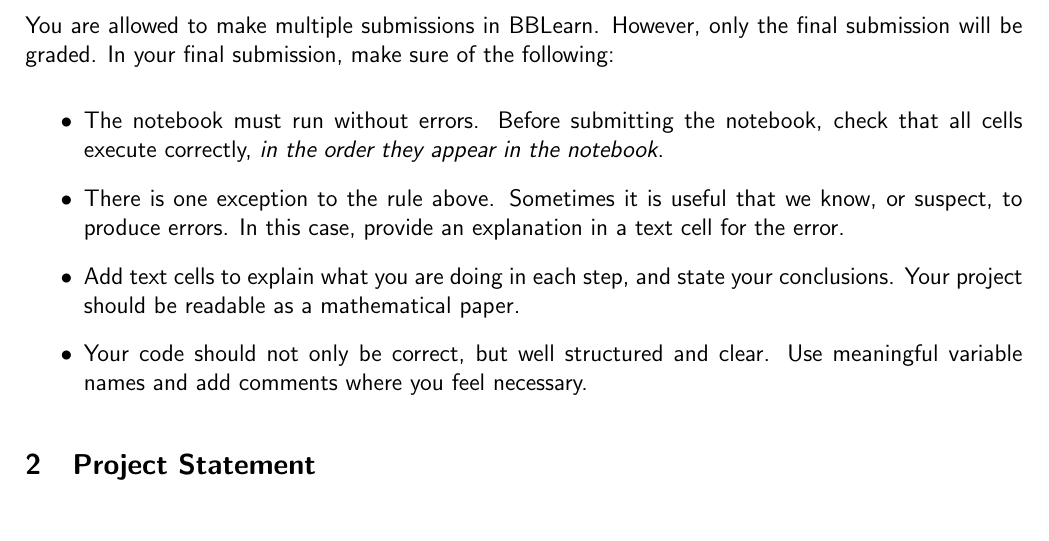
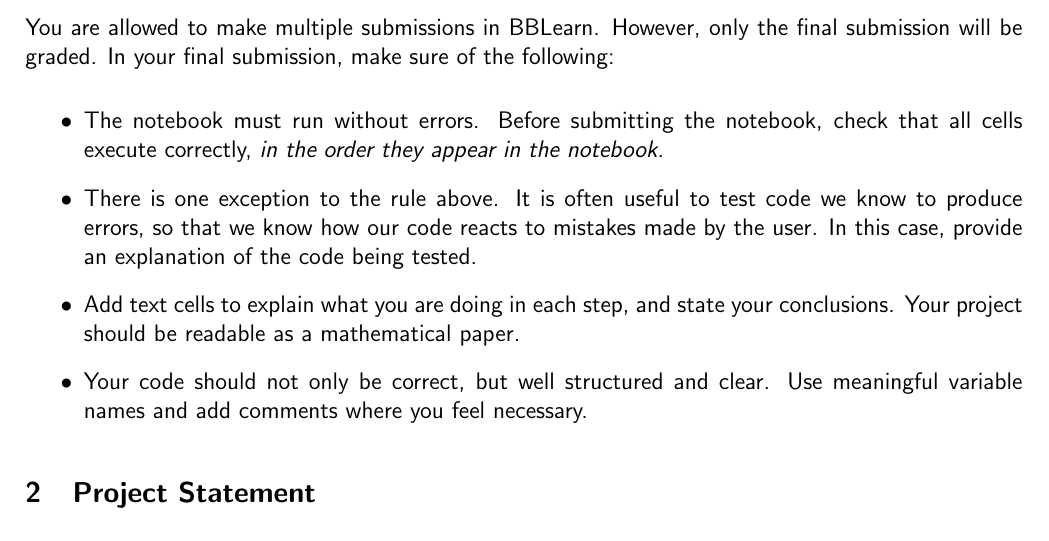
Before and after one commit to lfmartins/introduction-to-computational-mathematics, a LaTeX document (docs/projects/project-01.tex): part of page 1 of 3, cut so that both start at the same text. Compiled offline with pdfLaTeX.

Commit message:
Update project 1

```diff
--- a/docs/projects/project-01.tex
+++ b/docs/projects/project-01.tex
@@ -22,7 +22,7 @@ You are allowed to make multiple submissions in BBLearn. However, only the final
 
 \begin{itemize}
 \item The notebook must run without errors. Before submitting the notebook, check that all cells execute correctly, \emph{in the order they appear in the notebook}.
-\item There is one exception to the rule above. Sometimes it is useful that we know, or suspect, to produce errors. In this case, provide an explanation in a text cell for the error.
+\item There is one exception to the rule above. It is often useful to test code we know to produce errors, so that we know how our code reacts to mistakes made by the user. In this case, provide an explanation of the code being tested.
 \item Add text cells to explain what you are doing in each step, and state your conclusions. Your project should be readable as a mathematical paper.
 \item Your code should not only be correct, but well structured and clear. Use meaningful variable names and add comments where you feel necessary.
 \end{itemize}
```
Also changed, not shown: docs/projects/project-01.pdf.
